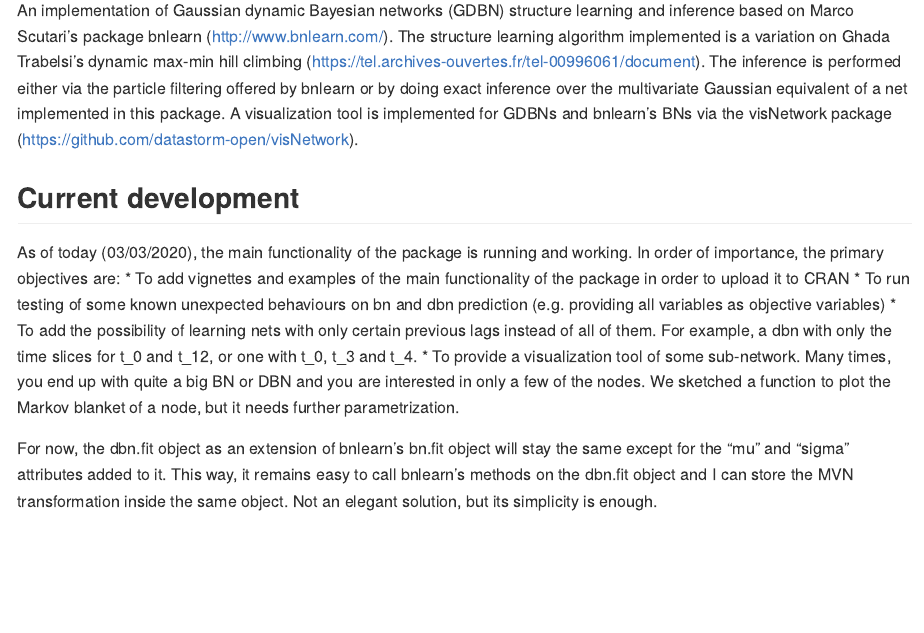
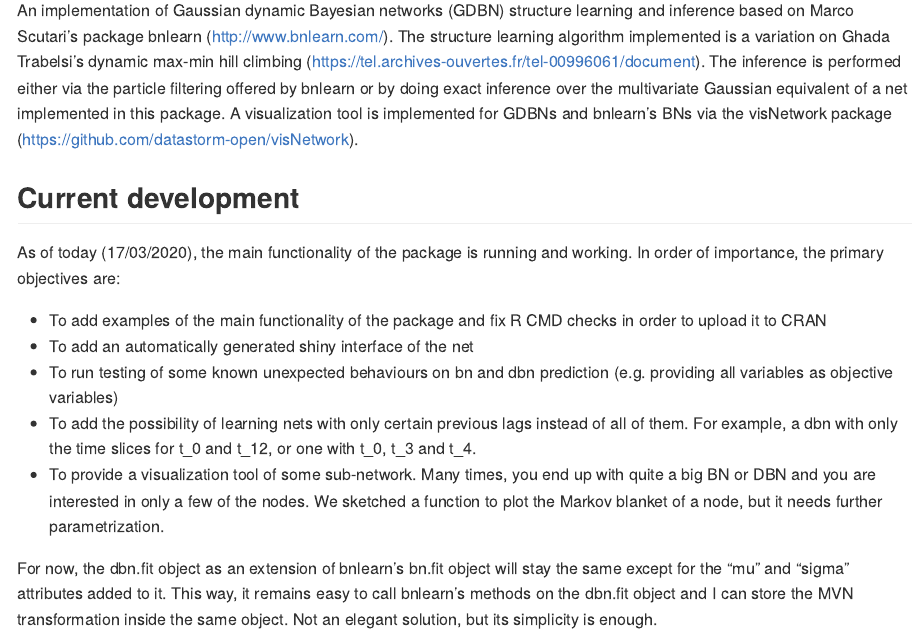
Before and after one commit to dkesada/dbnR, an R Markdown document (README.Rmd): the page in a window 1100 px wide, from 110 px down. The pictures show the output file README.md that the author committed with the source, drawn offline in the style of GitHub.

Commit message:
updated current development

```diff
--- a/README.Rmd
+++ b/README.Rmd
@@ -17,11 +17,13 @@ An implementation of Gaussian dynamic Bayesian networks (GDBN) structure learnin
 
 ## Current development
 
-As of today (03/03/2020), the main functionality of the package is running and working. In order of importance, the primary objectives are:
- * To add vignettes and examples of the main functionality of the package in order to upload it to CRAN
- * To run testing of some known unexpected behaviours on bn and dbn prediction (e.g. providing all variables as objective variables)
- * To add the possibility of learning nets with only certain previous lags instead of all of them. For example, a dbn with only the time slices for t_0 and t_12, or one with t_0, t_3 and t_4.
- * To provide a visualization tool of some sub-network. Many times, you end up with quite a big BN or DBN and you are interested in only a few of the nodes. We sketched a function to plot the Markov blanket of a node, but it needs further parametrization.
+As of today (17/03/2020), the main functionality of the package is running and working. In order of importance, the primary objectives are:
+
+  * To add examples of the main functionality of the package and fix R CMD checks in order to upload it to CRAN
+  * To add an automatically generated shiny interface of the net
+  * To run testing of some known unexpected behaviours on bn and dbn prediction (e.g. providing all variables as objective variables)
+  * To add the possibility of learning nets with only certain previous lags instead of all of them. For example, a dbn with only the time slices for t_0 and t_12, or one with t_0, t_3 and t_4.
+  * To provide a visualization tool of some sub-network. Many times, you end up with quite a big BN or DBN and you are interested in only a few of the nodes. We sketched a function to plot the Markov blanket of a node, but it needs further parametrization.
 
 For now, the dbn.fit object as an extension of bnlearn's bn.fit object will stay the same except for the "mu" and "sigma" attributes added to it. This way, it remains easy to call bnlearn's methods on the dbn.fit object and I can store the MVN transformation inside the same object. Not an elegant solution, but its simplicity is enough.
 
```
Also changed, not shown: README.md, README.Rmd (2 more changed lines).
